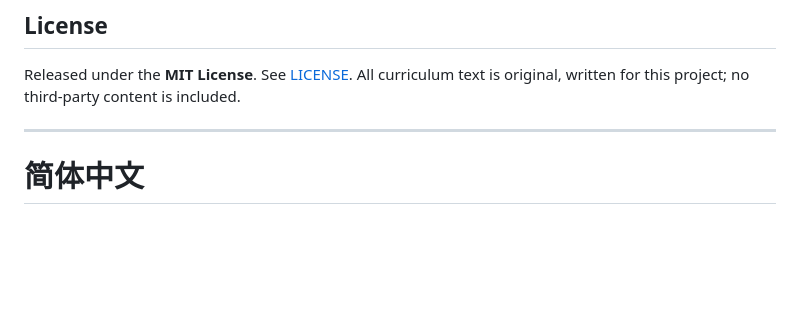
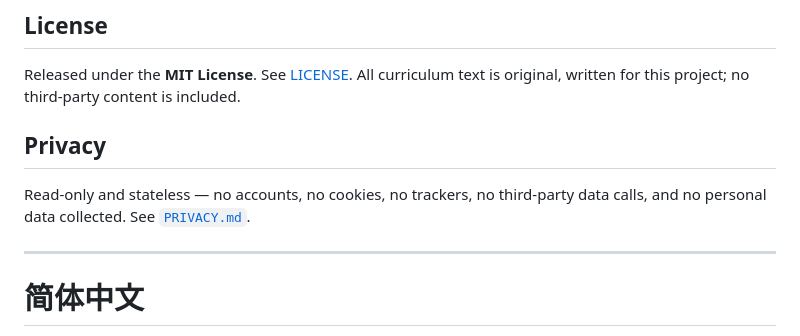
Before and after one commit to PanStories/Ethics-for-AI-MCP, a Markdown page: README.md, the part around the change. Drawn GitHub-style; blank space fills up the shorter version.

Commit message:
docs(privacy): add PRIVACY.md and link it from README (directory prerequisite)

```diff
--- a/README.md
+++ b/README.md
@@ -105,6 +105,10 @@ npm run apify:validate # check .actor/actor.json PPE/Standby config
 ## License
 
 Released under the **MIT License**. See [LICENSE](./LICENSE). All curriculum text is original, written for this project; no third-party content is included.
+
+## Privacy
+
+Read-only and stateless — no accounts, no cookies, no trackers, no third-party data calls, and no personal data collected. See [`PRIVACY.md`](./PRIVACY.md).
 
 ---
 
```
Also changed, not shown: PRIVACY.md (added, +145 -0 lines).
